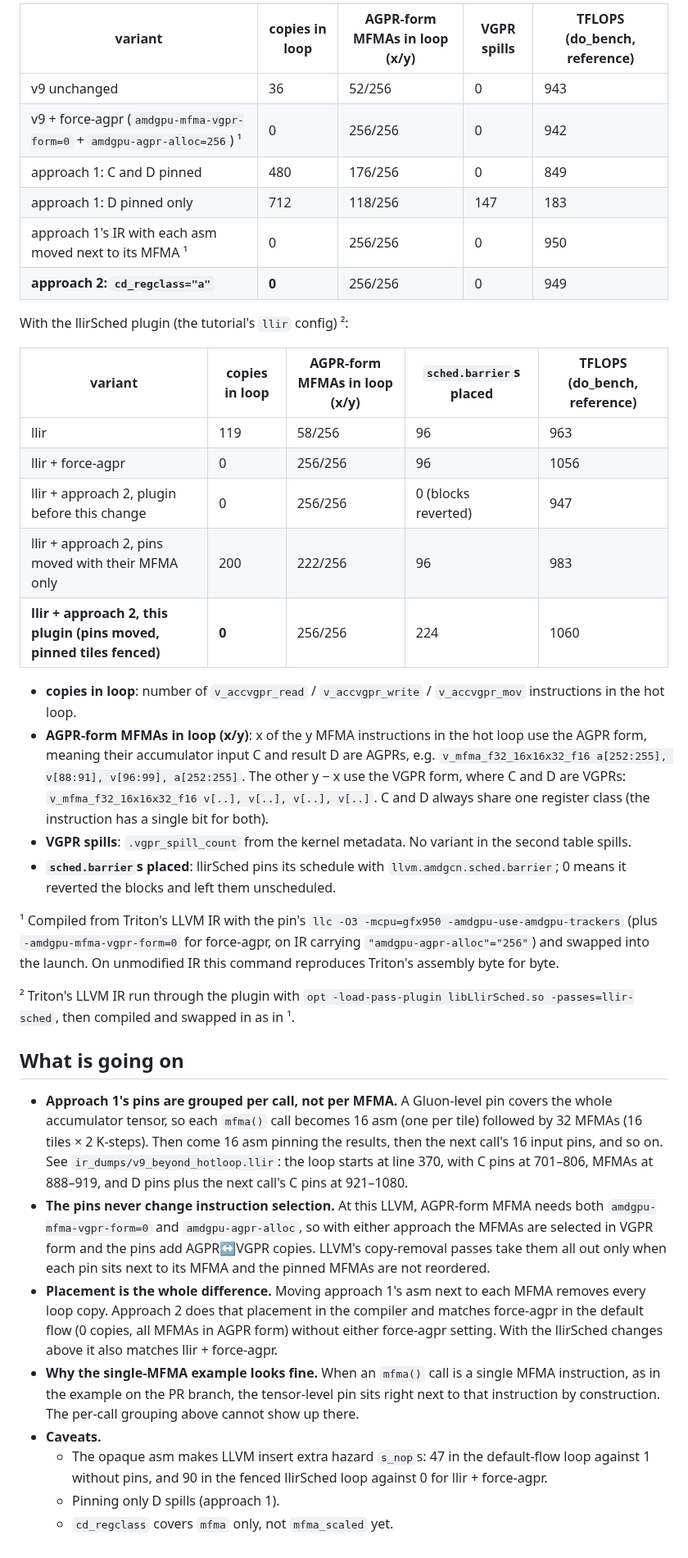
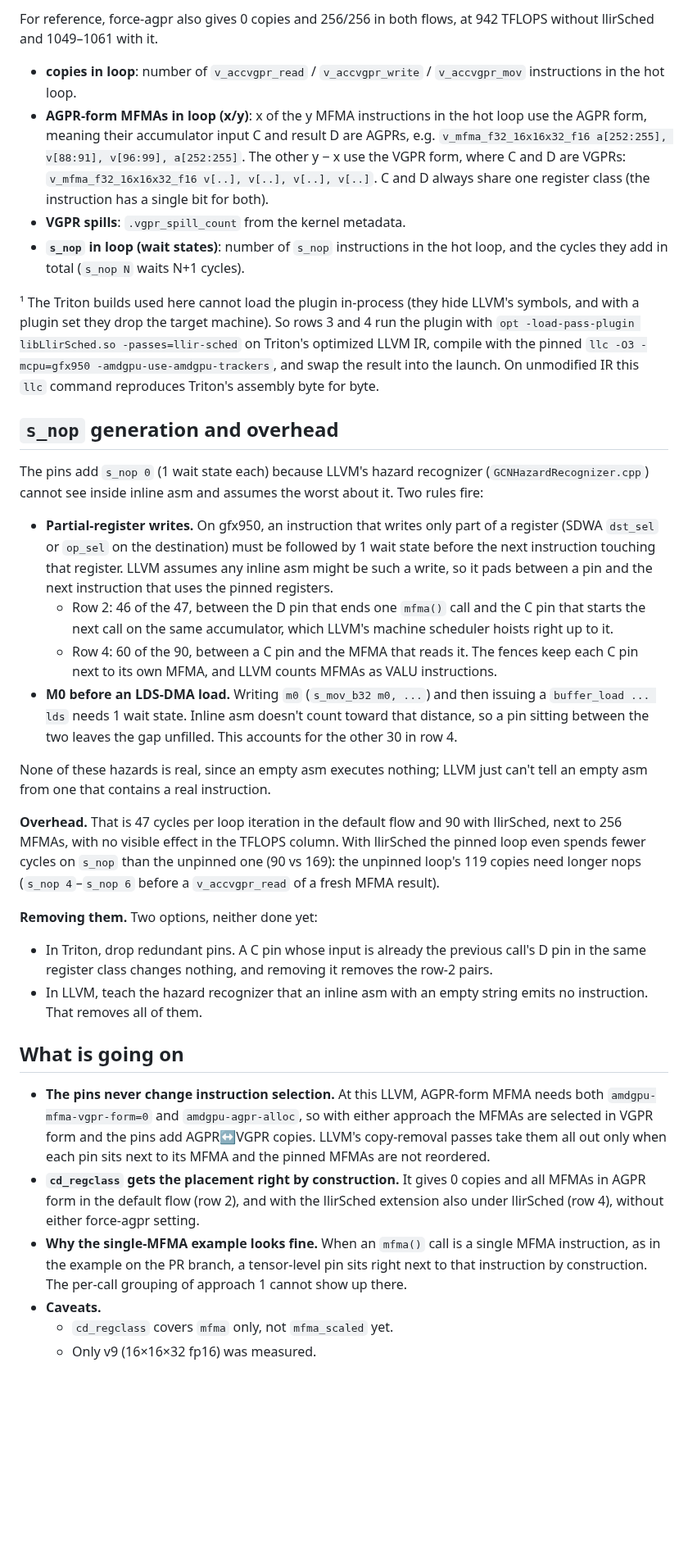
Before and after one commit to ROCm/gfx950-gluon-tutorials, a Markdown page: experiments/v9_agpr_pinning/README.md, the part around one of its changes. Shown at 82% size. Rendered like a GitHub page; blank space fills up the shorter version.

```diff
--- a/experiments/v9_agpr_pinning/README.md
+++ b/experiments/v9_agpr_pinning/README.md
@@ -125,22 +148,6 @@ Default Triton flow:
 
-| variant | copies in loop | AGPR-form MFMAs in loop (x/y) | VGPR spills | TFLOPS (do_bench, reference) |
-|---|---|---|---|---|
-| v9 unchanged | 36 | 52/256 | 0 | 943 |
-| v9 + force-agpr (`amdgpu-mfma-vgpr-form=0` + `amdgpu-agpr-alloc=256`) ¹ | 0 | 256/256 | 0 | 942 |
-| approach 1: C and D pinned | 480 | 176/256 | 0 | 849 |
-| approach 1: D pinned only | 712 | 118/256 | 147 | 183 |
-| approach 1's IR with each asm moved next to its MFMA ¹ | 0 | 256/256 | 0 | 950 |
-| **approach 2: `cd_regclass="a"`** | **0** | 256/256 | 0 | 949 |
-
-With the llirSched plugin (the tutorial's `llir` config) ²:
-
-| variant | copies in loop | AGPR-form MFMAs in loop (x/y) | `sched.barrier`s placed | TFLOPS (do_bench, reference) |
-|---|---|---|---|---|
-| llir | 119 | 58/256 | 96 | 963 |
-| llir + force-agpr | 0 | 256/256 | 96 | 1056 |
-| llir + approach 2, plugin before this change | 0 | 256/256 | 0 (blocks reverted) | 947 |
-| llir + approach 2, pins moved with their MFMA only | 200 | 222/256 | 96 | 983 |
-| **llir + approach 2, this plugin (pins moved, pinned tiles fenced)** | **0** | 256/256 | 224 | 1060 |
+For reference, force-agpr also gives 0 copies and 256/256 in both flows, at 942 TFLOPS without
+llirSched and 1049–1061 with it.
 
 - **copies in loop**: number of `v_accvgpr_read` / `v_accvgpr_write` / `v_accvgpr_mov` instructions in the hot loop.
 - **AGPR-form MFMAs in loop (x/y)**: x of the y MFMA instructions in the hot loop use the AGPR form,
@@ -148,37 +155,61 @@ With the llirSched plugin (the tutorial's `llir` config) ²:
   `v_mfma_f32_16x16x32_f16 a[252:255], v[88:91], v[96:99], a[252:255]`. The other y − x use the VGPR
   form, where C and D are VGPRs: `v_mfma_f32_16x16x32_f16 v[..], v[..], v[..], v[..]`. C and D always
   share one register class (the instruction has a single bit for both).
-- **VGPR spills**: `.vgpr_spill_count` from the kernel metadata. No variant in the second table spills.
-- **`sched.barrier`s placed**: llirSched pins its schedule with `llvm.amdgcn.sched.barrier`; 0 means
-  it reverted the blocks and left them unscheduled.
+- **VGPR spills**: `.vgpr_spill_count` from the kernel metadata.
+- **`s_nop` in loop (wait states)**: number of `s_nop` instructions in the hot loop, and the cycles
+  they add in total (`s_nop N` waits N+1 cycles).
 
-¹ Compiled from Triton's LLVM IR with the pin's `llc -O3 -mcpu=gfx950 -amdgpu-use-amdgpu-trackers`
-(plus `-amdgpu-mfma-vgpr-form=0` for force-agpr, on IR carrying `"amdgpu-agpr-alloc"="256"`) and
-swapped into the launch. On unmodified IR this command reproduces Triton's assembly byte for byte.
+¹ The Triton builds used here cannot load the plugin in-process (they hide LLVM's symbols, and with
+a plugin set they drop the target machine). So rows 3 and 4 run the plugin with
+`opt -load-pass-plugin libLlirSched.so -passes=llir-sched` on Triton's optimized LLVM IR, compile
+with the pinned `llc -O3 -mcpu=gfx950 -amdgpu-use-amdgpu-trackers`, and swap the result into the
+launch. On unmodified IR this `llc` command reproduces Triton's assembly byte for byte.
 
-² Triton's LLVM IR run through the plugin with `opt -load-pass-plugin libLlirSched.so -passes=llir-sched`,
-then compiled and swapped in as in ¹.
+## `s_nop` generation and overhead
+
+The pins add `s_nop 0` (1 wait state each) because LLVM's hazard recognizer
+(`GCNHazardRecognizer.cpp`) cannot see inside inline asm and assumes the worst about it. Two rules
+fire:
+
+- **Partial-register writes.** On gfx950, an instruction that writes only part of a register (SDWA
+  `dst_sel` or `op_sel` on the destination) must be followed by 1 wait state before the next
+  instruction touching that register. LLVM assumes any inline asm might be such a write, so it pads
+  between a pin and the next instruction that uses the pinned registers.
+  - Row 2: 46 of the 47, between the D pin that ends one `mfma()` call and the C pin that starts the
+    next call on the same accumulator, which LLVM's machine scheduler hoists right up to it.
+  - Row 4: 60 of the 90, between a C pin and the MFMA that reads it. The fences keep each C pin
+    next to its own MFMA, and LLVM counts MFMAs as VALU instructions.
+- **M0 before an LDS-DMA load.** Writing `m0` (`s_mov_b32 m0, ...`) and then issuing a
+  `buffer_load ... lds` needs 1 wait state. Inline asm doesn't count toward that distance, so a pin
+  sitting between the two leaves the gap unfilled. This accounts for the other 30 in row 4.
+
+None of these hazards is real, since an empty asm executes nothing; LLVM just can't tell an empty
+asm from one that contains a real instruction.
+
+**Overhead.** That is 47 cycles per loop iteration in the default flow and 90 with llirSched, next
+to 256 MFMAs, with no visible effect in the TFLOPS column. With llirSched the pinned loop even
+spends fewer cycles on `s_nop` than the unpinned one (90 vs 169): the unpinned loop's 119 copies
+need longer nops (`s_nop 4`–`s_nop 6` before a `v_accvgpr_read` of a fresh MFMA result).
+
+**Removing them.** Two options, neither done yet:
+
+- In Triton, drop redundant pins. A C pin whose input is already the previous call's D pin in the
+  same register class changes nothing, and removing it removes the row-2 pairs.
+- In LLVM, teach the hazard recognizer that an inline asm with an empty string emits no instruction.
+  That removes all of them.
 
 ## What is going on
 
-- **Approach 1's pins are grouped per call, not per MFMA.** A Gluon-level pin covers the whole
-  accumulator tensor, so each `mfma()` call becomes 16 asm (one per tile) followed by 32 MFMAs (16
-  tiles × 2 K-steps). Then come 16 asm pinning the results, then the next call's 16 input pins, and
-  so on. See `ir_dumps/v9_beyond_hotloop.llir`: the loop starts at line 370, with C pins at 701–806,
-  MFMAs at 888–919, and D pins plus the next call's C pins at 921–1080.
 - **The pins never change instruction selection.** At this LLVM, AGPR-form MFMA needs both
   `amdgpu-mfma-vgpr-form=0` and `amdgpu-agpr-alloc`, so with either approach the MFMAs are selected
   in VGPR form and the pins add AGPR↔VGPR copies. LLVM's copy-removal passes take them all out only
   when each pin sits next to its MFMA and the pinned MFMAs are not reordered.
-- **Placement is the whole difference.** Moving approach 1's asm next to each MFMA removes every loop
-  copy. Approach 2 does that placement in the compiler and matches force-agpr in the default flow (0
-  copies, all MFMAs in AGPR form) without either force-agpr setting. With the llirSched changes above
-  it also matches llir + force-agpr.
+- **`cd_regclass` gets the placement right by construction.** It gives 0 copies and all MFMAs in
+  AGPR form in the default flow (row 2), and with the llirSched extension also under llirSched
+  (row 4), without either force-agpr setting.
 - **Why the single-MFMA example looks fine.** When an `mfma()` call is a single MFMA instruction,
-  as in the example on the PR branch, the tensor-level pin sits right next to that instruction by
-  construction. The per-call grouping above cannot show up there.
+  as in the example on the PR branch, a tensor-level pin sits right next to that instruction by
+  construction. The per-call grouping of approach 1 cannot show up there.
 - **Caveats.**
-  - The opaque asm makes LLVM insert extra hazard `s_nop`s: 47 in the default-flow loop against 1
-    without pins, and 90 in the fenced llirSched loop against 0 for llir + force-agpr.
-  - Pinning only D spills (approach 1).
   - `cd_regclass` covers `mfma` only, not `mfma_scaled` yet.
+  - Only v9 (16×16×32 fp16) was measured.
```
Also changed, not shown: other parts of experiments/v9_agpr_pinning/README.md (+51 -28 lines).
